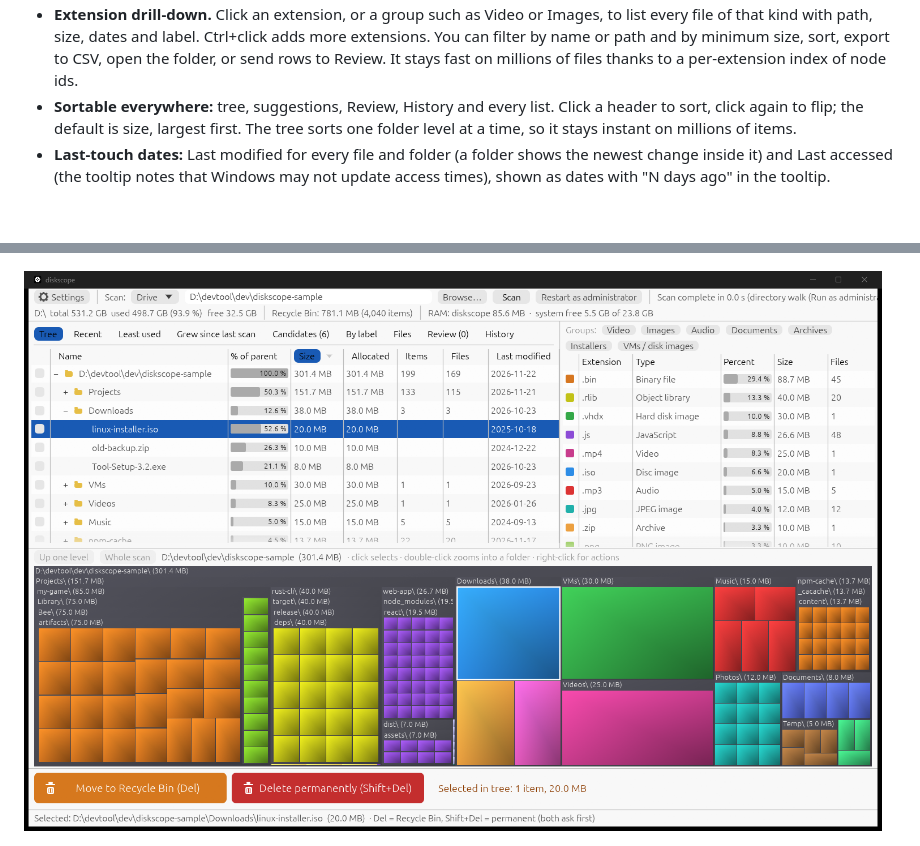
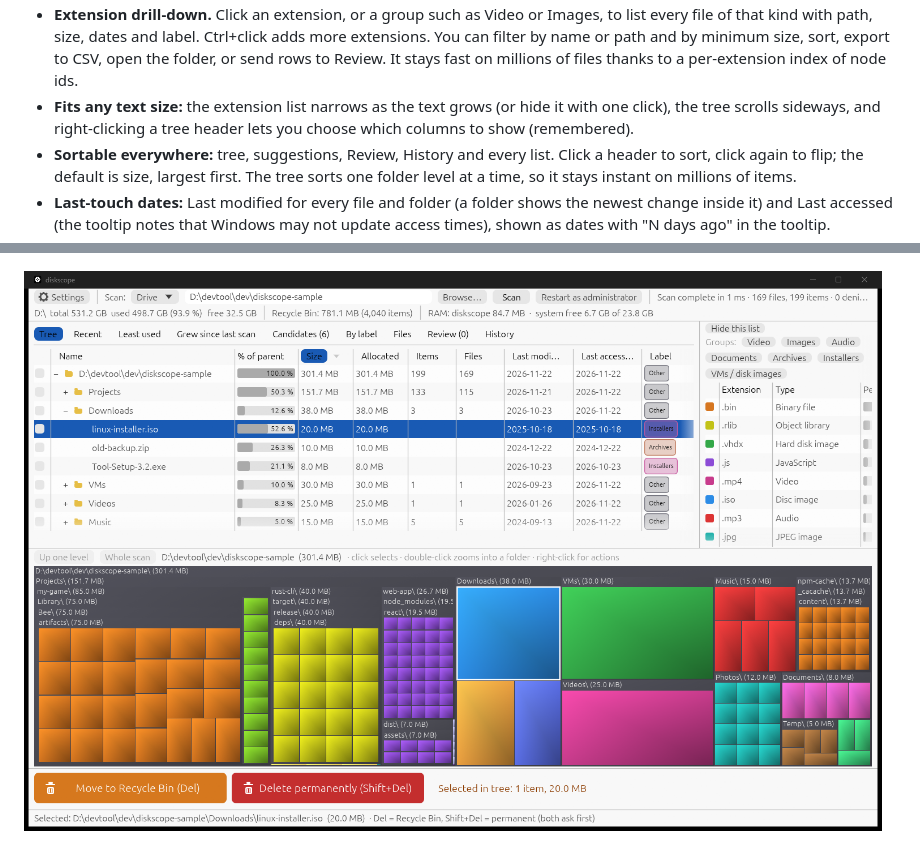
Before and after one commit to nqvinh/diskscope, a Markdown page: README.md, 2 parts joined by grey strips. GitHub-like rendering; pictures changed too: docs/images/light-large.png; blank space fills up the shorter version.

Commit message:
fix: all tree columns reachable at large text (auto-narrow extension list, hide toggle, horizontal scroll, header column chooser), status line ellipsis + ms durations (v0.3.1)

```diff
--- a/README.md
+++ b/README.md
@@ -34,6 +34,7 @@ diskscope shows where your disk space went: a folder tree, an extension table an
   - Labels only describe content. They never select anything, and **System** items are never suggested for deletion.
 - **Friendly from the first screen.** Big drive cards show used/free space with a Scan button. Settings (gear icon) cover text size 12-24 pt (scales the whole window), System/Light/Dark theme, accent colour and compact/comfortable rows; changes apply live and are saved in `%LOCALAPPDATA%\diskscope\settings.json`.
 - **Extension drill-down.** Click an extension, or a group such as Video or Images, to list every file of that kind with path, size, dates and label. Ctrl+click adds more extensions. You can filter by name or path and by minimum size, sort, export to CSV, open the folder, or send rows to Review. It stays fast on millions of files thanks to a per-extension index of node ids.
+- **Fits any text size:** the extension list narrows as the text grows (or hide it with one click), the tree scrolls sideways, and right-clicking a tree header lets you choose which columns to show (remembered).
 - **Sortable everywhere:** tree, suggestions, Review, History and every list. Click a header to sort, click again to flip; the default is size, largest first. The tree sorts one folder level at a time, so it stays instant on millions of items.
 - **Last-touch dates:** Last modified for every file and folder (a folder shows the newest change inside it) and Last accessed (the tooltip notes that Windows may not update access times), shown as dates with "N days ago" in the tooltip.
 - **Fast, safe deletes.**
```
Also changed, not shown: 8 other files.
